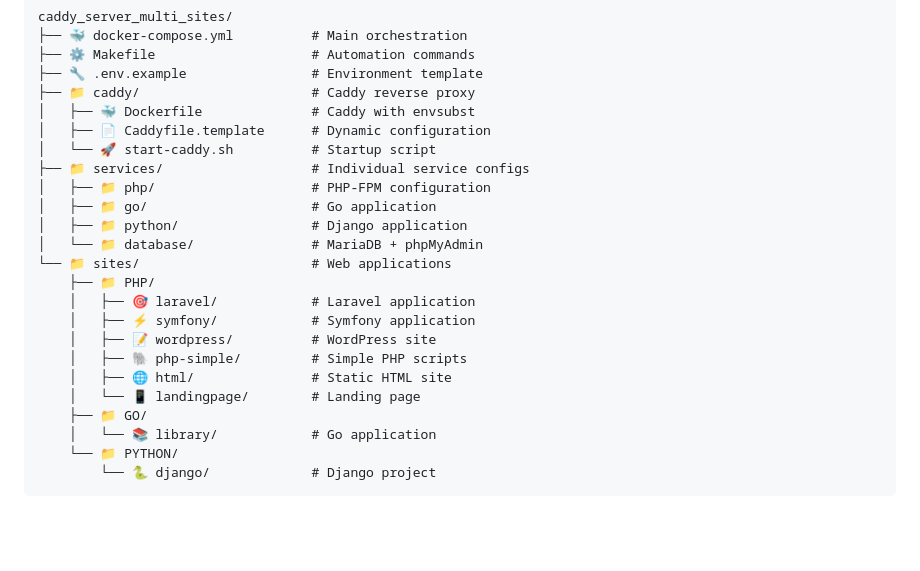
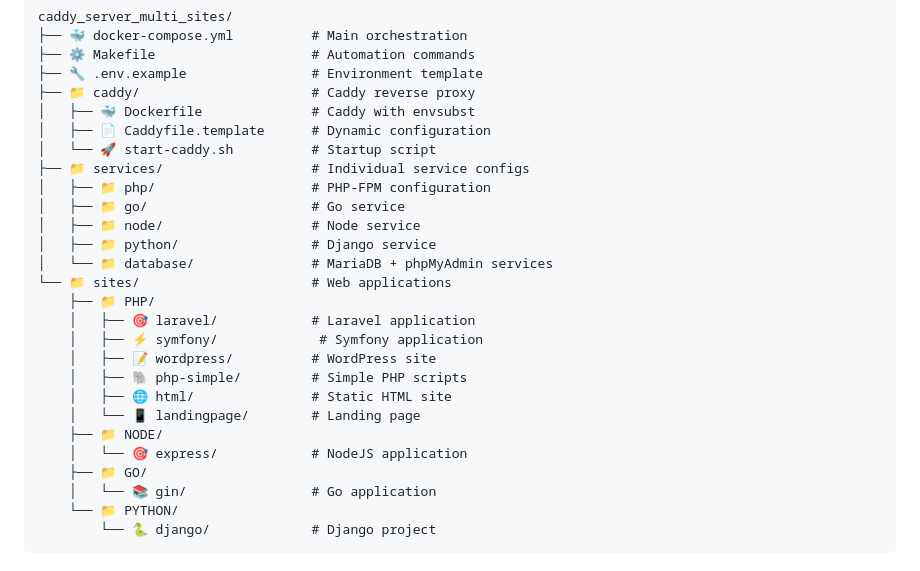
Before and after one commit to DjKhireddine/caddy_server_multi_sites, a Markdown page: README.md, the part around the change. GitHub-like rendering; blank space fills up the shorter version.

````diff
--- a/README.md
+++ b/README.md
@@ -193,19 +193,22 @@ caddy_server_multi_sites/
 │   └── 🚀 start-caddy.sh          # Startup script
 ├── 📁 services/                   # Individual service configs
 │   ├── 📁 php/                    # PHP-FPM configuration
-│   ├── 📁 go/                     # Go application
-│   ├── 📁 python/                 # Django application
-│   └── 📁 database/               # MariaDB + phpMyAdmin
+│   ├── 📁 go/                     # Go service
+│   ├── 📁 node/                   # Node service
+│   ├── 📁 python/                 # Django service
+│   └── 📁 database/               # MariaDB + phpMyAdmin services
 └── 📁 sites/                      # Web applications
     ├── 📁 PHP/
     │   ├── 🎯 laravel/            # Laravel application
-    │   ├── ⚡ symfony/            # Symfony application
+    │   ├── ⚡ symfony/             # Symfony application
     │   ├── 📝 wordpress/          # WordPress site
     │   ├── 🐘 php-simple/         # Simple PHP scripts
     │   ├── 🌐 html/               # Static HTML site
     │   └── 📱 landingpage/        # Landing page
+    ├── 📁 NODE/
+    │   └── 🎯 express/            # NodeJS application
     ├── 📁 GO/
-    │   └── 📚 library/            # Go application
+    │   └── 📚 gin/                # Go application
     └── 📁 PYTHON/
         └── 🐍 django/             # Django project
 ```
````
